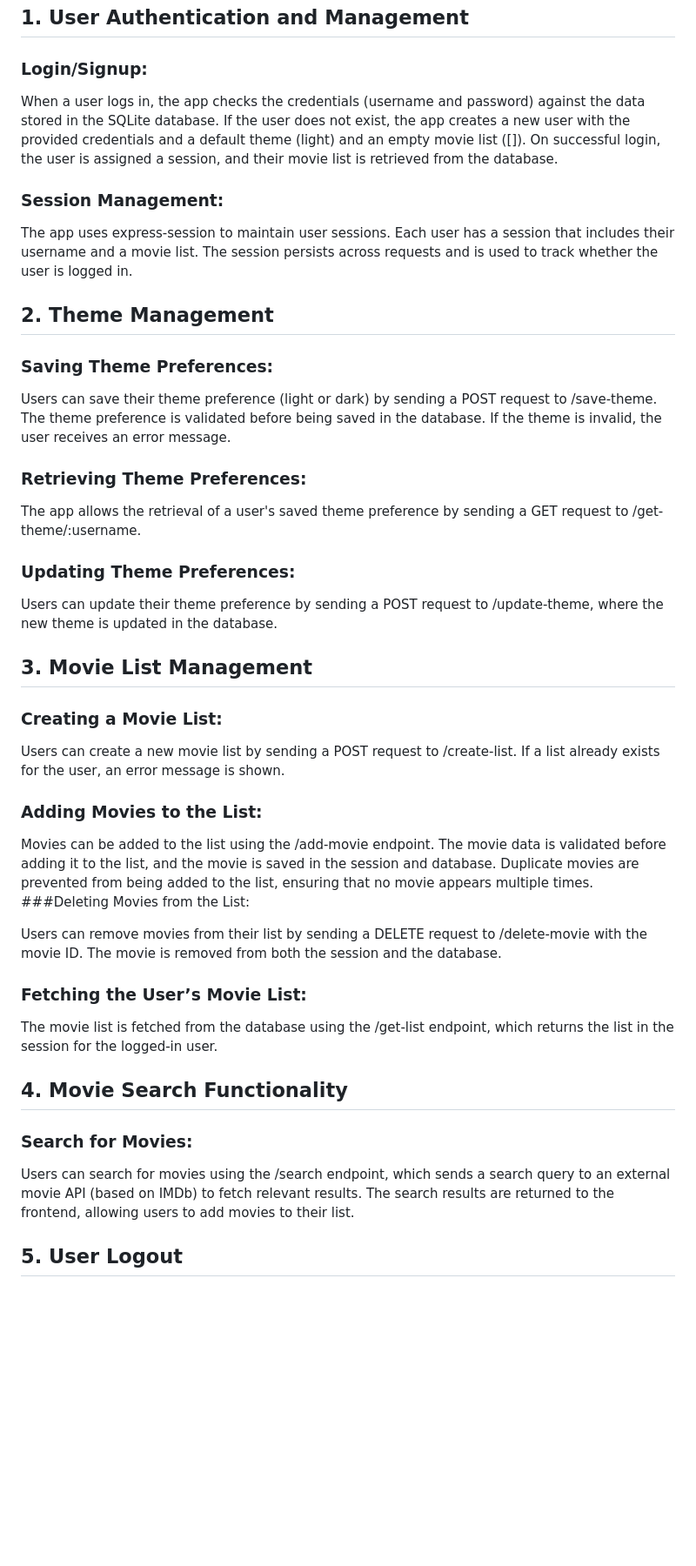
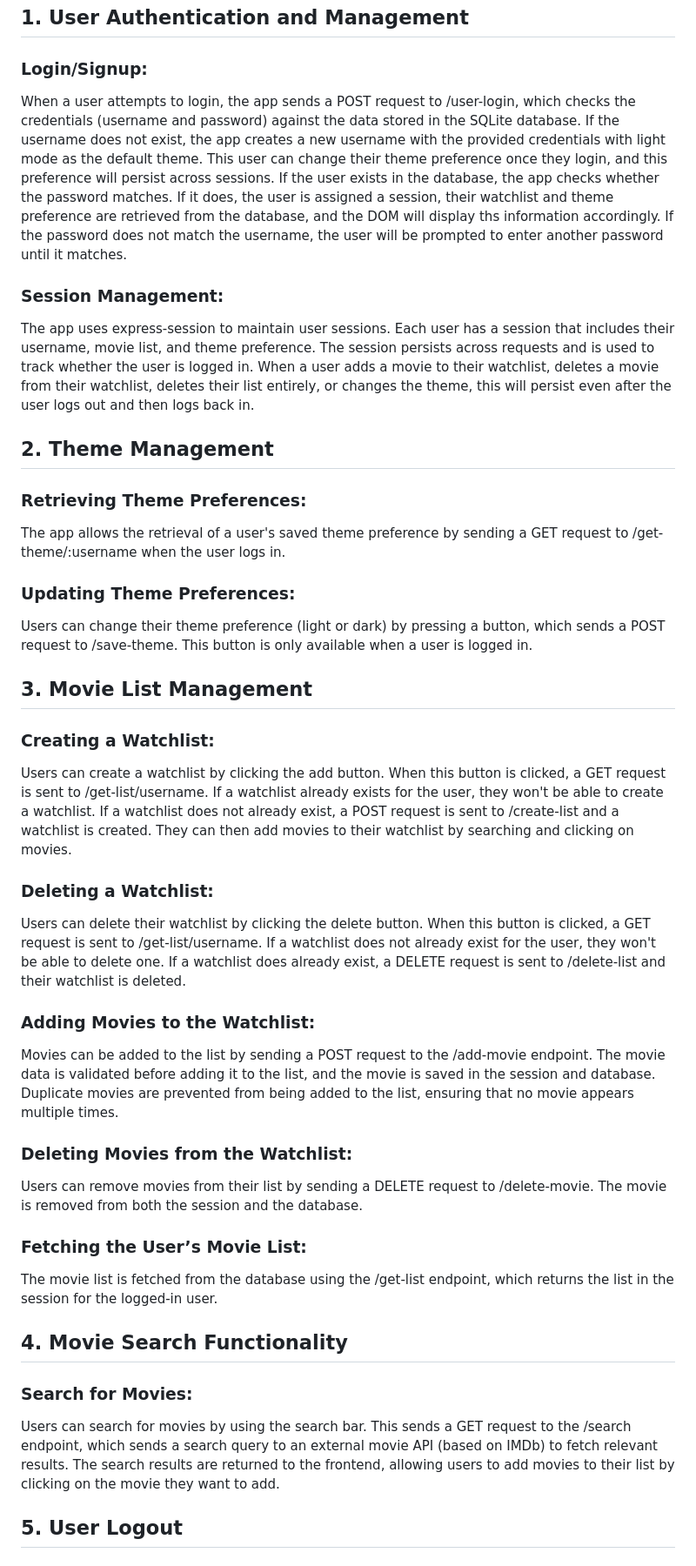
Before and after one commit to rcalvis/comp426project, a Markdown page: README.md, the part around the change printed below. Shown: that part at 87% size. GitHub-like rendering; blank space fills up the shorter version.

```diff
--- a/README.md
+++ b/README.md
@@ -6,41 +6,39 @@ This Movie App allows users to log in, save their theme preference (light or dar
 ## 1. User Authentication and Management
 ### Login/Signup:
 
-When a user logs in, the app checks the credentials (username and password) against the data stored in the SQLite database.
-If the user does not exist, the app creates a new user with the provided credentials and a default theme (light) and an empty movie list ([]).
-On successful login, the user is assigned a session, and their movie list is retrieved from the database.
+When a user attempts to login, the app sends a POST request to /user-login, which checks the credentials (username and password) against the data stored in the SQLite database.
+If the username does not exist, the app creates a new username with the provided credentials with light mode as the default theme. This user can change their theme preference once they login, and this preference will persist across sessions.
+If the user exists in the database, the app checks whether the password matches. If it does, the user is assigned a session, their watchlist and theme preference are retrieved from the database, and the DOM will display ths information accordingly. If the password does not match the username, the user will be prompted to enter another password until it matches.
 ### Session Management:
 
-The app uses express-session to maintain user sessions. Each user has a session that includes their username and a movie list.
-The session persists across requests and is used to track whether the user is logged in.
+The app uses express-session to maintain user sessions. Each user has a session that includes their username, movie list, and theme preference.
+The session persists across requests and is used to track whether the user is logged in. When a user adds a movie to their watchlist, deletes a movie from their watchlist, deletes their list entirely, or changes the theme, this will persist even after the user logs out and then logs back in.
 ## 2. Theme Management
-### Saving Theme Preferences:
-
-Users can save their theme preference (light or dark) by sending a POST request to /save-theme.
-The theme preference is validated before being saved in the database. If the theme is invalid, the user receives an error message.
 ### Retrieving Theme Preferences:
 
-The app allows the retrieval of a user's saved theme preference by sending a GET request to /get-theme/:username.
+The app allows the retrieval of a user's saved theme preference by sending a GET request to /get-theme/:username when the user logs in.
 ### Updating Theme Preferences:
 
-Users can update their theme preference by sending a POST request to /update-theme, where the new theme is updated in the database.
+Users can change their theme preference (light or dark) by pressing a button, which sends a POST request to /save-theme. This button is only available when a user is logged in.
 ## 3. Movie List Management
-### Creating a Movie List:
+### Creating a Watchlist:
 
-Users can create a new movie list by sending a POST request to /create-list. If a list already exists for the user, an error message is shown.
-### Adding Movies to the List:
+Users can create a watchlist by clicking the add button. When this button is clicked, a GET request is sent to /get-list/username. If a watchlist already exists for the user, they won't be able to create a watchlist. If a watchlist does not already exist, a POST request is sent to /create-list and a watchlist is created. They can then add movies to their watchlist by searching and clicking on movies.
+### Deleting a Watchlist:
 
-Movies can be added to the list using the /add-movie endpoint. The movie data is validated before adding it to the list, and the movie is saved in the session and database.
+Users can delete their watchlist by clicking the delete button. When this button is clicked, a GET request is sent to /get-list/username. If a watchlist does not already exist for the user, they won't be able to delete one. If a watchlist does already exist, a DELETE request is sent to /delete-list and their watchlist is deleted.
+### Adding Movies to the Watchlist:
+
+Movies can be added to the list by sending a POST request to the /add-movie endpoint. The movie data is validated before adding it to the list, and the movie is saved in the session and database.
 Duplicate movies are prevented from being added to the list, ensuring that no movie appears multiple times.
-###Deleting Movies from the List:
+### Deleting Movies from the Watchlist:
 
-Users can remove movies from their list by sending a DELETE request to /delete-movie with the movie ID. The movie is removed from both the session and the database.
+Users can remove movies from their list by sending a DELETE request to /delete-movie. The movie is removed from both the session and the database.
 ### Fetching the User’s Movie List:
 
 The movie list is fetched from the database using the /get-list endpoint, which returns the list in the session for the logged-in user.
 ## 4. Movie Search Functionality
 ### Search for Movies:
-Users can search for movies using the /search endpoint, which sends a search query to an external movie API (based on IMDb) to fetch relevant results.
-The search results are returned to the frontend, allowing users to add movies to their list.
+Users can search for movies by using the search bar. This sends a GET request to the /search endpoint, which sends a search query to an external movie API (based on IMDb) to fetch relevant results. The search results are returned to the frontend, allowing users to add movies to their list by clicking on the movie they want to add.
 ## 5. User Logout
 ### Logging Out:
```
Also changed, not shown: other parts of README.md (+4 -2 lines).
